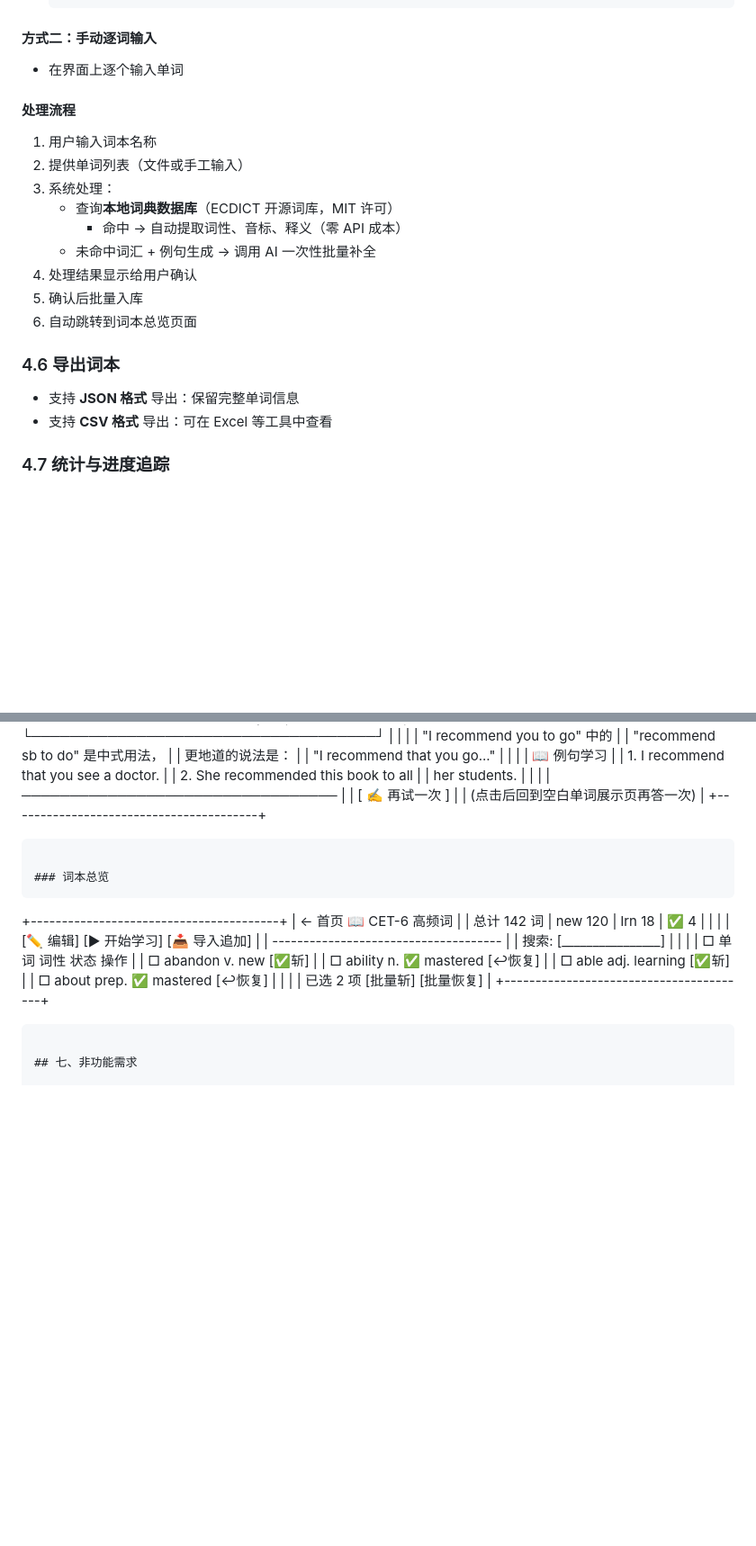
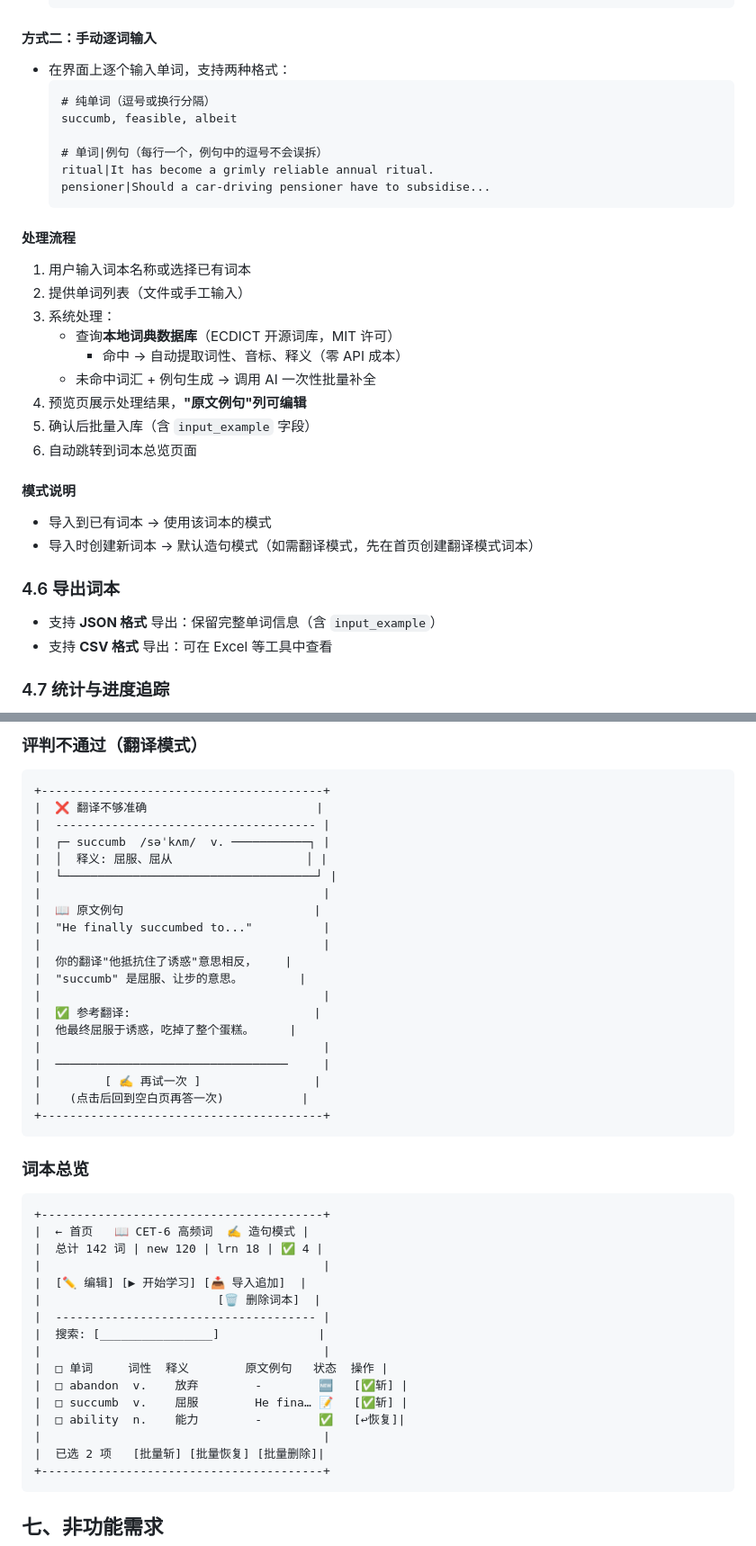
Before and after one commit to SilenceGx/WordFreezing, a Markdown page: PROJECT_SPEC.md, 2 parts joined by grey strips. Shown at 90% size. Drawn GitHub-style; blank space fills up the shorter version.

````diff
--- a/PROJECT_SPEC.md
+++ b/PROJECT_SPEC.md
@@ -141,22 +158,34 @@ learning (stage 2) ── 7 天后到期 → 造句通过 ──→ mastered ✅
   ```
 
 #### 方式二：手动逐词输入
-- 在界面上逐个输入单词
+- 在界面上逐个输入单词，支持两种格式：
+  ```
+  # 纯单词（逗号或换行分隔）
+  succumb, feasible, albeit
+
+  # 单词|例句（每行一个，例句中的逗号不会误拆）
+  ritual|It has become a grimly reliable annual ritual.
+  pensioner|Should a car-driving pensioner have to subsidise...
+  ```
 
 #### 处理流程
-1. 用户输入词本名称
+1. 用户输入词本名称或选择已有词本
 2. 提供单词列表（文件或手工输入）
 3. 系统处理：
    - 查询**本地词典数据库**（ECDICT 开源词库，MIT 许可）
      - 命中 → 自动提取词性、音标、释义（零 API 成本）
    - 未命中词汇 + 例句生成 → 调用 AI 一次性批量补全
-4. 处理结果显示给用户确认
-5. 确认后批量入库
+4. 预览页展示处理结果，**"原文例句"列可编辑**
+5. 确认后批量入库（含 `input_example` 字段）
 6. 自动跳转到词本总览页面
+
+#### 模式说明
+- 导入到已有词本 → 使用该词本的模式
+- 导入时创建新词本 → 默认造句模式（如需翻译模式，先在首页创建翻译模式词本）
 
 ### 4.6 导出词本
 
-- 支持 **JSON 格式** 导出：保留完整单词信息
+- 支持 **JSON 格式** 导出：保留完整单词信息（含 `input_example`）
 - 支持 **CSV 格式** 导出：可在 Excel 等工具中查看
 
 ### 4.7 统计与进度追踪
@@ -353,38 +385,44 @@ WordFreezing/
+### 评判不通过（翻译模式）
+```
++----------------------------------------+
+|  ❌ 翻译不够准确                        |
+|  ------------------------------------- |
+|  ┌─ succumb  /səˈkʌm/  v. ───────────┐ |
+|  │  释义: 屈服、屈从                   │ |
 |  └────────────────────────────────────┘ |
 |                                        |
-|  "I recommend you to go" 中的          |
-|  "recommend sb to do" 是中式用法，     |
-|  更地道的说法是：                       |
-|  "I recommend that you go..."         |
+|  📖 原文例句                           |
+|  "He finally succumbed to..."          |
 |                                        |
-|  📖 例句学习                           |
-|  1. I recommend that you see a doctor. |
-|  2. She recommended this book to all   |
-|     her students.                      |
+|  你的翻译"他抵抗住了诱惑"意思相反，    |
+|  "succumb" 是屈服、让步的意思。        |
+|                                        |
+|  ✅ 参考翻译:                          |
+|  他最终屈服于诱惑，吃掉了整个蛋糕。     |
 |                                        |
 |  ─────────────────────────────────     |
 |         [ ✍️ 再试一次 ]                |
-|    (点击后回到空白单词展示页再答一次)    |
+|    (点击后回到空白页再答一次)           |
 +----------------------------------------+
 ```
 
 ### 词本总览
 ```
 +----------------------------------------+
-|  ← 首页   📖 CET-6 高频词              |
+|  ← 首页   📖 CET-6 高频词  ✍️ 造句模式 |
 |  总计 142 词 | new 120 | lrn 18 | ✅ 4 |
 |                                        |
-|  [✏️ 编辑] [▶ 开始学习] [📥 导入追加]   |
+|  [✏️ 编辑] [▶ 开始学习] [📥 导入追加]  |
+|                         [🗑️ 删除词本]  |
 |  ------------------------------------- |
 |  搜索: [________________]              |
 |                                        |
-|  □ 单词     词性  状态     操作         |
-|  □ abandon  v.    new      [✅斩]      |
-|  □ ability  n.    ✅ mastered [↩恢复]  |
-|  □ able     adj.  learning [✅斩]      |
-|  □ about    prep. ✅ mastered [↩恢复]  |
+|  □ 单词     词性  释义        原文例句   状态  操作 |
+|  □ abandon  v.    放弃        -        🆕   [✅斩] |
+|  □ succumb  v.    屈服        He fina… 📝   [✅斩] |
+|  □ ability  n.    能力        -        ✅   [↩恢复]|
 |                                        |
-|  已选 2 项   [批量斩] [批量恢复]        |
+|  已选 2 项   [批量斩] [批量恢复] [批量删除]|
 +----------------------------------------+
 ```
 
````
Also changed, not shown: other parts of PROJECT_SPEC.md (+130 -109 lines), DEVELOPMENT_LOG.md (+59 -62 lines).
